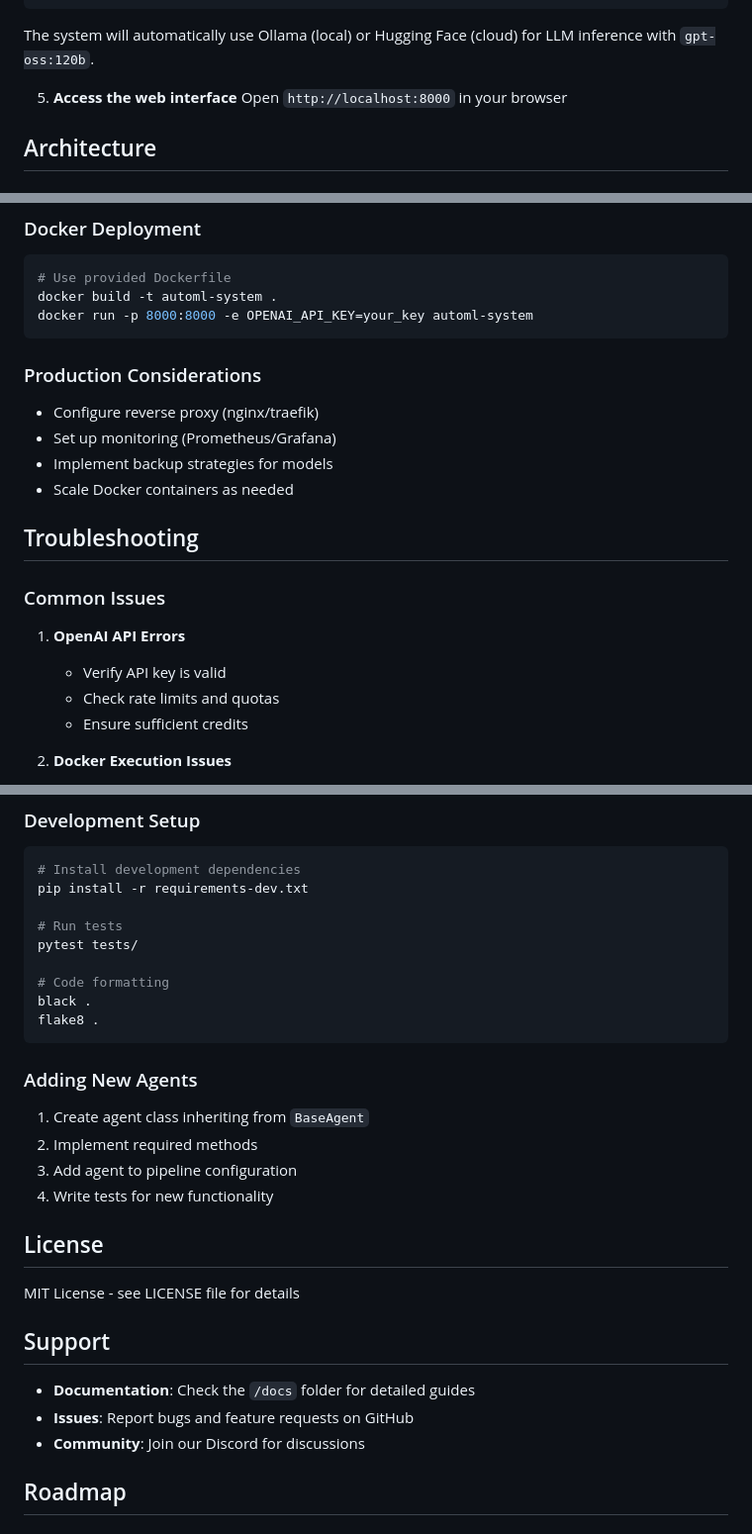
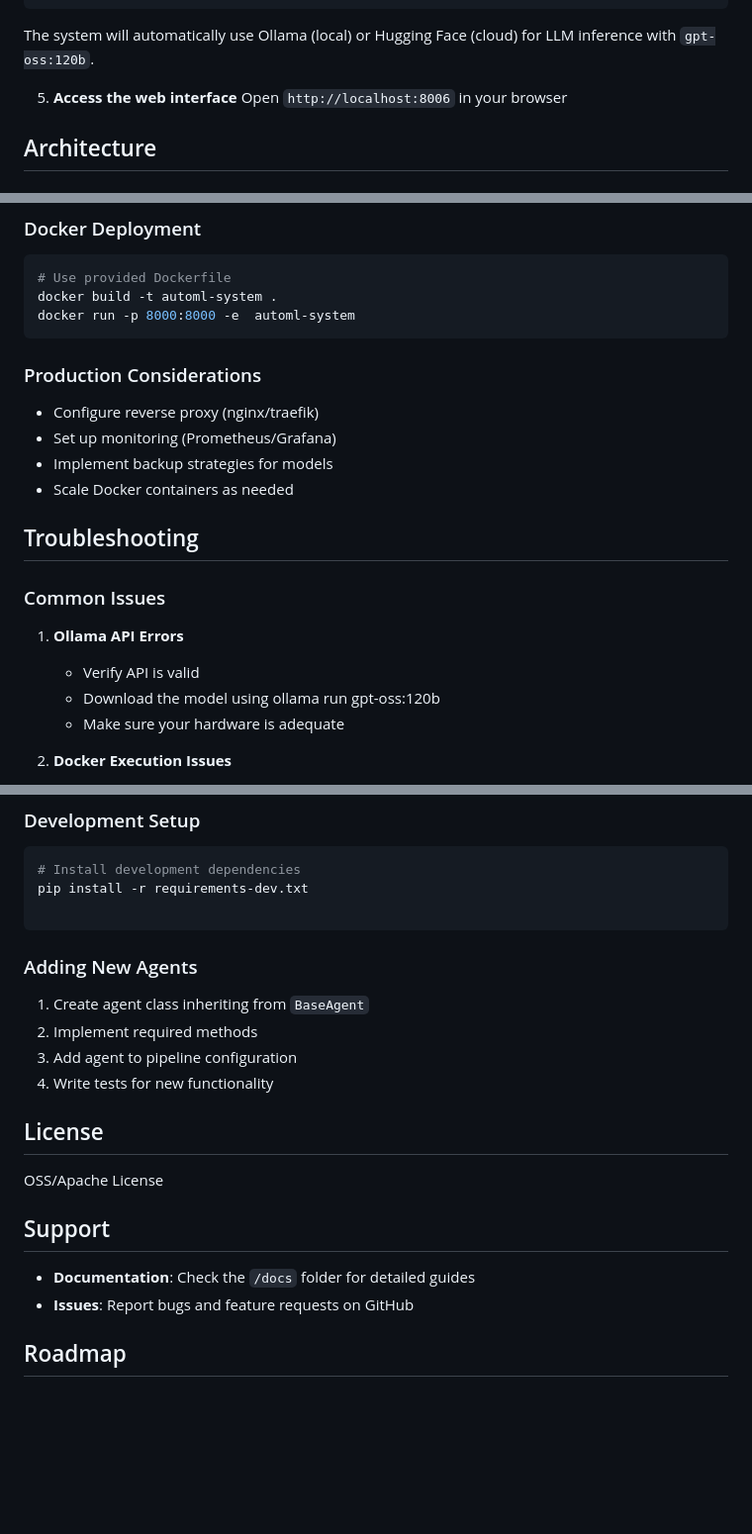
Before and after one commit to davidmonterocrespo24/Agents2ML, a Markdown page: README_EN.md, 3 parts joined by grey strips. Shown: that part at 99% size. Rendered like a GitHub page; blank space fills up the shorter version.

Commit message:
Update README files to reflect new web interface port and error handling changes

````diff
--- a/README_EN.md
+++ b/README_EN.md
@@ -72,7 +72,7 @@ python start.py
 The system will automatically use Ollama (local) or Hugging Face (cloud) for LLM inference with `gpt-oss:120b`.
 
 5. **Access the web interface**
-Open `http://localhost:8000` in your browser
+Open `http://localhost:8006` in your browser
 
 ## Architecture
 
@@ -257,7 +257,7 @@ The system includes comprehensive error handling:
 ```dockerfile
 # Use provided Dockerfile
 docker build -t automl-system .
-docker run -p 8000:8000 -e OPENAI_API_KEY=your_key automl-system
+docker run -p 8000:8000 -e  automl-system
 ```
 
 ### Production Considerations
@@ -270,10 +270,10 @@ docker run -p 8000:8000 -e OPENAI_API_KEY=your_key automl-system
 
 ### Common Issues
 
-1. **OpenAI API Errors**
-   - Verify API key is valid
-   - Check rate limits and quotas
-   - Ensure sufficient credits
+1. **Ollama API Errors**
+   - Verify API is valid
+   - Download the model using ollama run gpt-oss:120b
+   - Make sure your hardware is adequate
 
 2. **Docker Execution Issues**
    - Verify Docker is running
@@ -299,12 +299,6 @@ python start.py
 # Install development dependencies
 pip install -r requirements-dev.txt
 
-# Run tests
-pytest tests/
-
-# Code formatting
-black .
-flake8 .
 ```
 
 ### Adding New Agents
@@ -314,14 +308,12 @@ flake8 .
 4. Write tests for new functionality
 
 ## License
-
-MIT License - see LICENSE file for details
+OSS/Apache License
 
 ## Support
 
 - **Documentation**: Check the `/docs` folder for detailed guides
 - **Issues**: Report bugs and feature requests on GitHub
-- **Community**: Join our Discord for discussions
 
 ## Roadmap
 
````
Also changed, not shown: README.md (+9 -14 lines).
